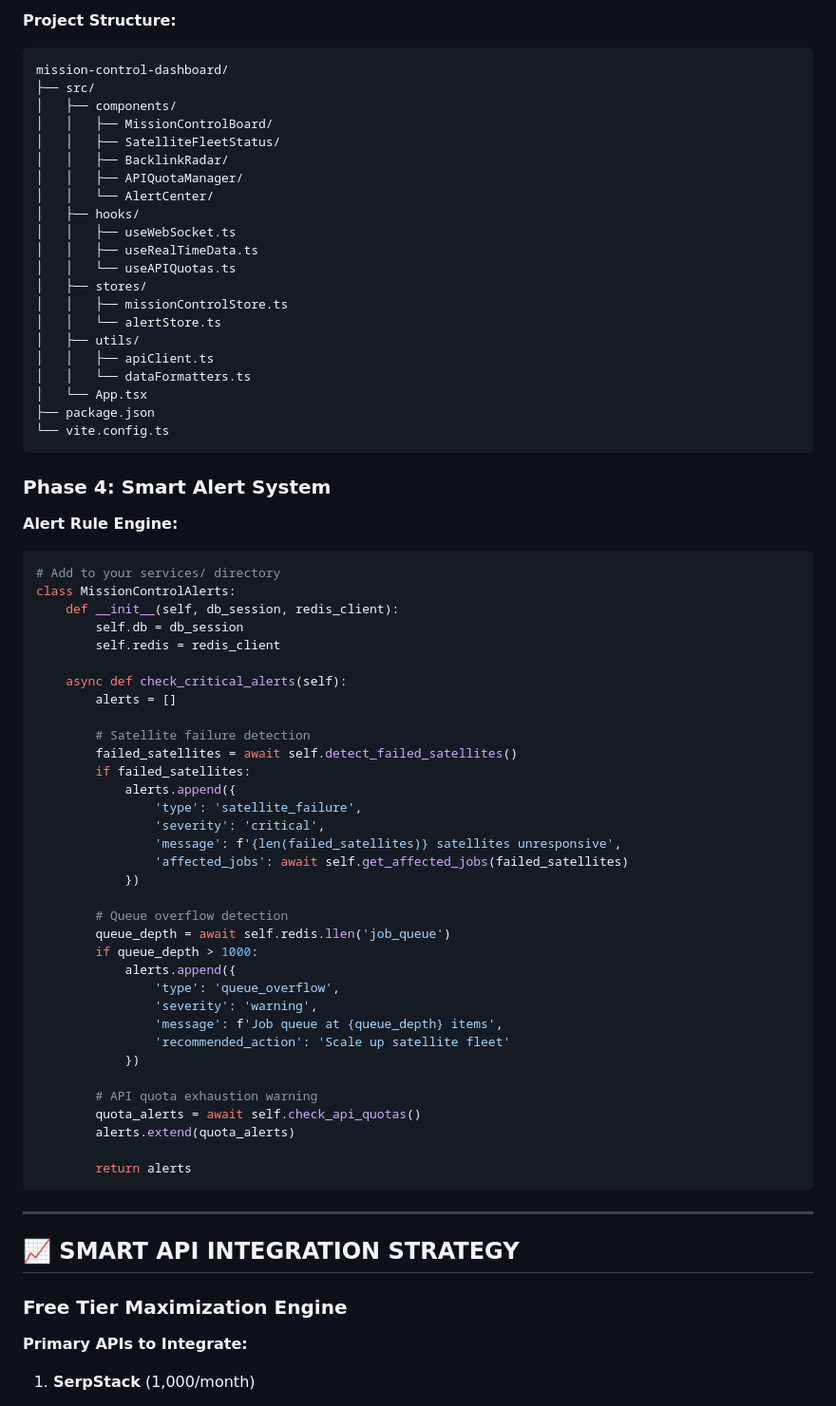
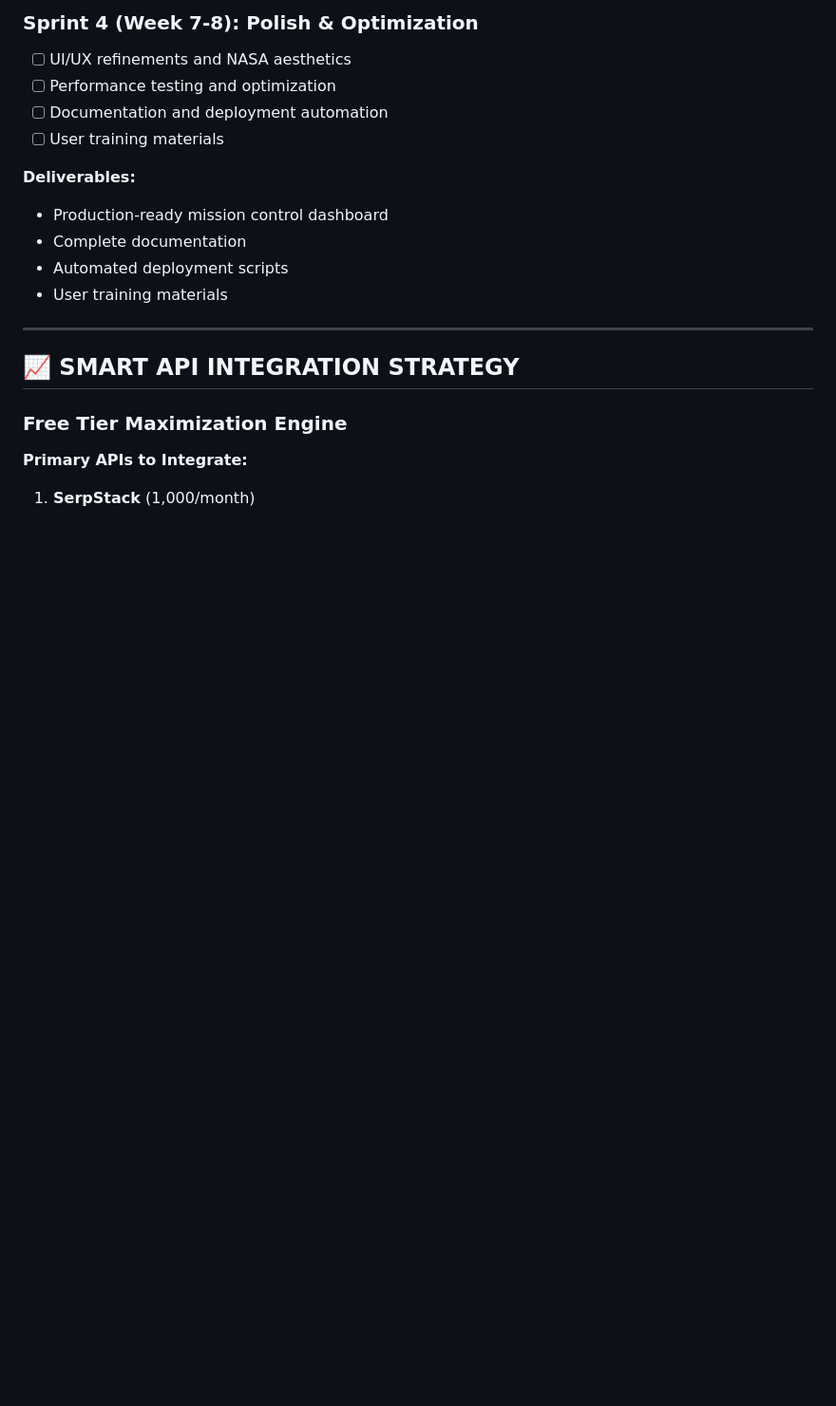
Before and after one commit to altommo/Link_Profiler_Repo, a Markdown page: MISSION_CONTROL_DASHBOARD_SPECS.md, the part around one of its changes. Shown at 95% size. Drawn GitHub-style; blank space fills up the shorter version.

Commit message:
docs: Update mission control dashboard development progress

````diff
--- a/MISSION_CONTROL_DASHBOARD_SPECS.md
+++ b/MISSION_CONTROL_DASHBOARD_SPECS.md
@@ -323,68 +320,15 @@ SELECT cron.schedule('refresh-mission-control', '*/1 * * * *',
 
-**Project Structure:**
-```
-mission-control-dashboard/
-├── src/
-│   ├── components/
-│   │   ├── MissionControlBoard/
-│   │   ├── SatelliteFleetStatus/
-│   │   ├── BacklinkRadar/
-│   │   ├── APIQuotaManager/
-│   │   └── AlertCenter/
-│   ├── hooks/
-│   │   ├── useWebSocket.ts
-│   │   ├── useRealTimeData.ts
-│   │   └── useAPIQuotas.ts
-│   ├── stores/
-│   │   ├── missionControlStore.ts
-│   │   └── alertStore.ts
-│   ├── utils/
-│   │   ├── apiClient.ts
-│   │   └── dataFormatters.ts
-│   └── App.tsx
-├── package.json
-└── vite.config.ts
-```
+### **Sprint 4 (Week 7-8): Polish & Optimization**
+- [ ] UI/UX refinements and NASA aesthetics
+- [ ] Performance testing and optimization
+- [ ] Documentation and deployment automation
+- [ ] User training materials
 
-### **Phase 4: Smart Alert System**
-
-**Alert Rule Engine:**
-```python
-# Add to your services/ directory
-class MissionControlAlerts:
-    def __init__(self, db_session, redis_client):
-        self.db = db_session
-        self.redis = redis_client
-
-    async def check_critical_alerts(self):
-        alerts = []
-
-        # Satellite failure detection
-        failed_satellites = await self.detect_failed_satellites()
-        if failed_satellites:
-            alerts.append({
-                'type': 'satellite_failure',
-                'severity': 'critical',
-                'message': f'{len(failed_satellites)} satellites unresponsive',
-                'affected_jobs': await self.get_affected_jobs(failed_satellites)
-            })
-
-        # Queue overflow detection
-        queue_depth = await self.redis.llen('job_queue')
-        if queue_depth > 1000:
-            alerts.append({
-                'type': 'queue_overflow',
-                'severity': 'warning',
-                'message': f'Job queue at {queue_depth} items',
-                'recommended_action': 'Scale up satellite fleet'
-            })
-
-        # API quota exhaustion warning
-        quota_alerts = await self.check_api_quotas()
-        alerts.extend(quota_alerts)
-
-        return alerts
-```
+**Deliverables:**
+- Production-ready mission control dashboard
+- Complete documentation
+- Automated deployment scripts
+- User training materials
 
 ---
 
````
Also changed, not shown: other parts of MISSION_CONTROL_DASHBOARD_SPECS.md (+51 -166 lines).
